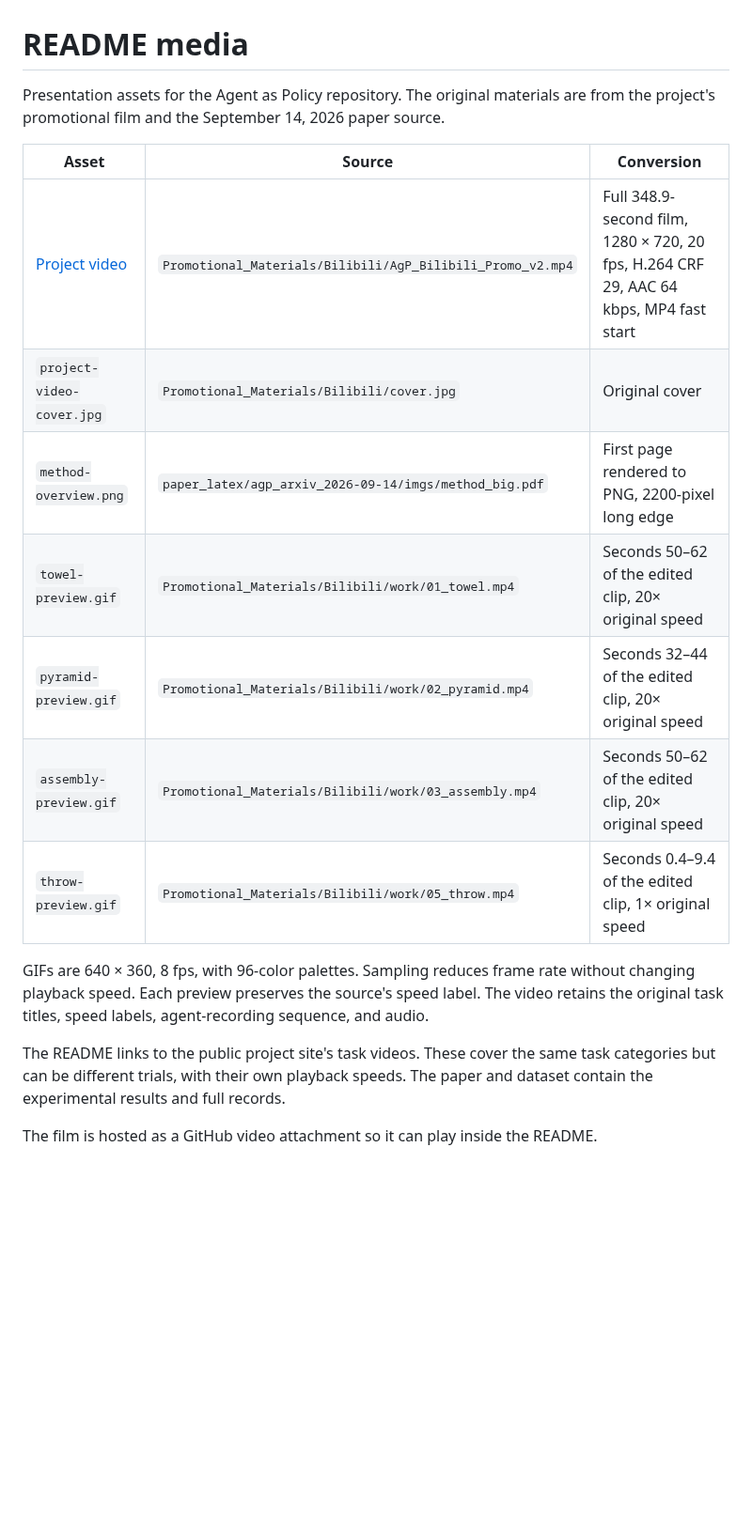
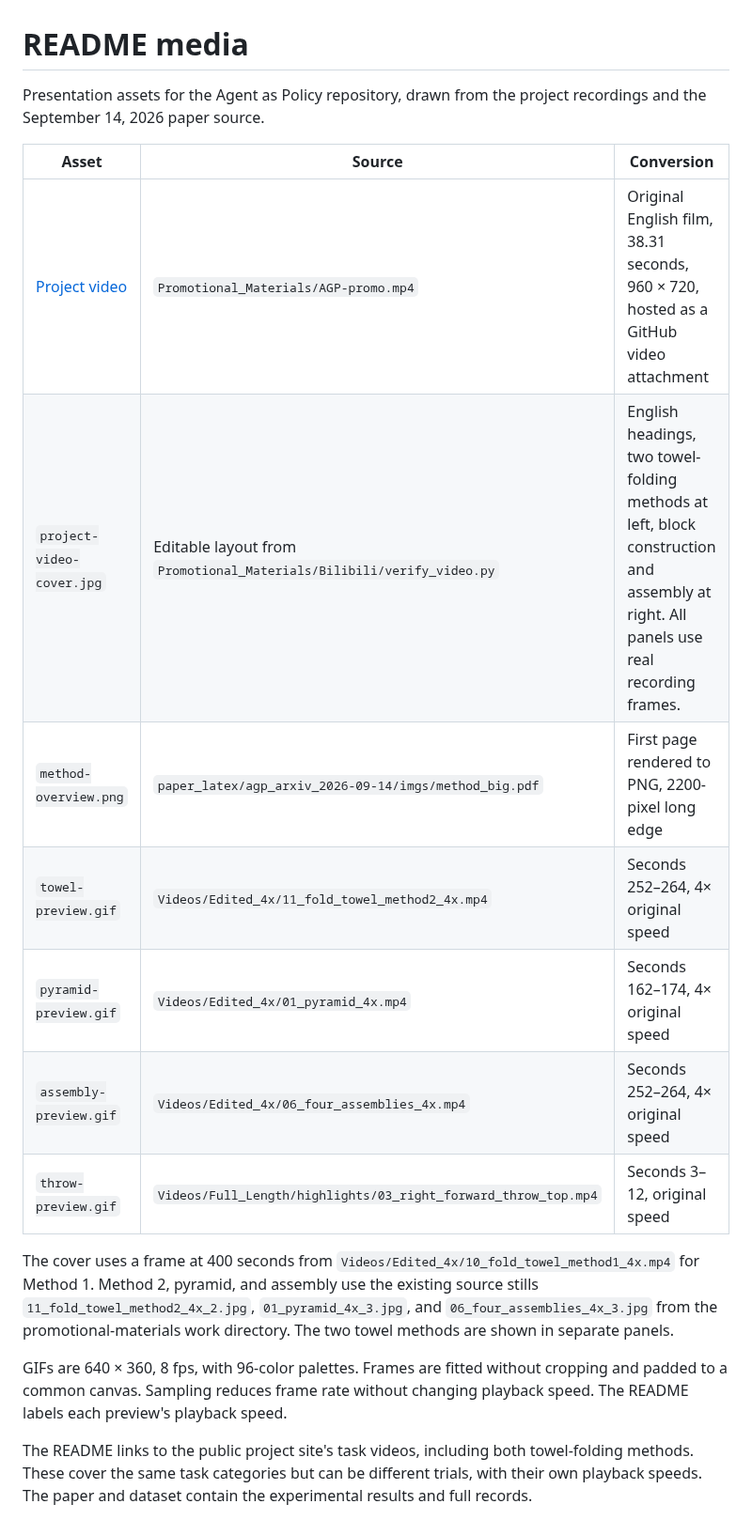
Before and after one commit to agent-as-policy-2026/agent-as-policy, a Markdown page: docs/assets/README.md, the part around the change. Shown at 94% size. Rendered like a GitHub page; blank space fills up the shorter version.

Commit message:
Use English demo media and show both towel-folding methods

```diff
--- a/docs/assets/README.md
+++ b/docs/assets/README.md
@@ -1,19 +1,19 @@
 # README media
 
-Presentation assets for the Agent as Policy repository. The original materials are from the project's promotional film and the September 14, 2026 paper source.
+Presentation assets for the Agent as Policy repository, drawn from the project recordings and the September 14, 2026 paper source.
 
 | Asset | Source | Conversion |
 | --- | --- | --- |
-| [Project video](https://github.com/user-attachments/assets/37d1d44c-292a-4207-9e5f-8cf7528e7d1f) | `Promotional_Materials/Bilibili/AgP_Bilibili_Promo_v2.mp4` | Full 348.9-second film, 1280 × 720, 20 fps, H.264 CRF 29, AAC 64 kbps, MP4 fast start |
-| `project-video-cover.jpg` | `Promotional_Materials/Bilibili/cover.jpg` | Original cover |
+| [Project video](https://github.com/user-attachments/assets/1ccd77b9-64c3-4755-9408-e18a936907dc) | `Promotional_Materials/AGP-promo.mp4` | Original English film, 38.31 seconds, 960 × 720, hosted as a GitHub video attachment |
+| `project-video-cover.jpg` | Editable layout from `Promotional_Materials/Bilibili/verify_video.py` | English headings, two towel-folding methods at left, block construction and assembly at right. All panels use real recording frames. |
 | `method-overview.png` | `paper_latex/agp_arxiv_2026-09-14/imgs/method_big.pdf` | First page rendered to PNG, 2200-pixel long edge |
-| `towel-preview.gif` | `Promotional_Materials/Bilibili/work/01_towel.mp4` | Seconds 50–62 of the edited clip, 20× original speed |
-| `pyramid-preview.gif` | `Promotional_Materials/Bilibili/work/02_pyramid.mp4` | Seconds 32–44 of the edited clip, 20× original speed |
-| `assembly-preview.gif` | `Promotional_Materials/Bilibili/work/03_assembly.mp4` | Seconds 50–62 of the edited clip, 20× original speed |
-| `throw-preview.gif` | `Promotional_Materials/Bilibili/work/05_throw.mp4` | Seconds 0.4–9.4 of the edited clip, 1× original speed |
+| `towel-preview.gif` | `Videos/Edited_4x/11_fold_towel_method2_4x.mp4` | Seconds 252–264, 4× original speed |
+| `pyramid-preview.gif` | `Videos/Edited_4x/01_pyramid_4x.mp4` | Seconds 162–174, 4× original speed |
+| `assembly-preview.gif` | `Videos/Edited_4x/06_four_assemblies_4x.mp4` | Seconds 252–264, 4× original speed |
+| `throw-preview.gif` | `Videos/Full_Length/highlights/03_right_forward_throw_top.mp4` | Seconds 3–12, original speed |
 
-GIFs are 640 × 360, 8 fps, with 96-color palettes. Sampling reduces frame rate without changing playback speed. Each preview preserves the source's speed label. The video retains the original task titles, speed labels, agent-recording sequence, and audio.
+The cover uses a frame at 400 seconds from `Videos/Edited_4x/10_fold_towel_method1_4x.mp4` for Method 1. Method 2, pyramid, and assembly use the existing source stills `11_fold_towel_method2_4x_2.jpg`, `01_pyramid_4x_3.jpg`, and `06_four_assemblies_4x_3.jpg` from the promotional-materials work directory. The two towel methods are shown in separate panels.
 
-The README links to the public project site's task videos. These cover the same task categories but can be different trials, with their own playback speeds. The paper and dataset contain the experimental results and full records.
+GIFs are 640 × 360, 8 fps, with 96-color palettes. Frames are fitted without cropping and padded to a common canvas. Sampling reduces frame rate without changing playback speed. The README labels each preview's playback speed.
 
-The film is hosted as a GitHub video attachment so it can play inside the README.
+The README links to the public project site's task videos, including both towel-folding methods. These cover the same task categories but can be different trials, with their own playback speeds. The paper and dataset contain the experimental results and full records.
```
Also changed, not shown: README.md (+8 -7 lines), docs/assets/project-video-cover.jpg, 4 other files.
